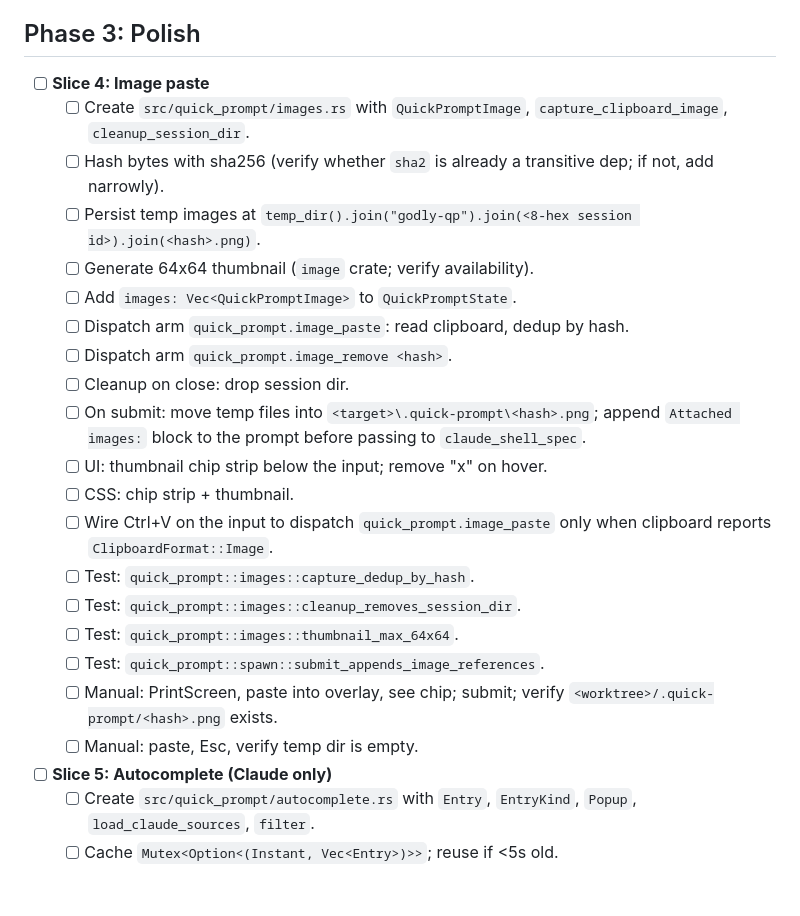
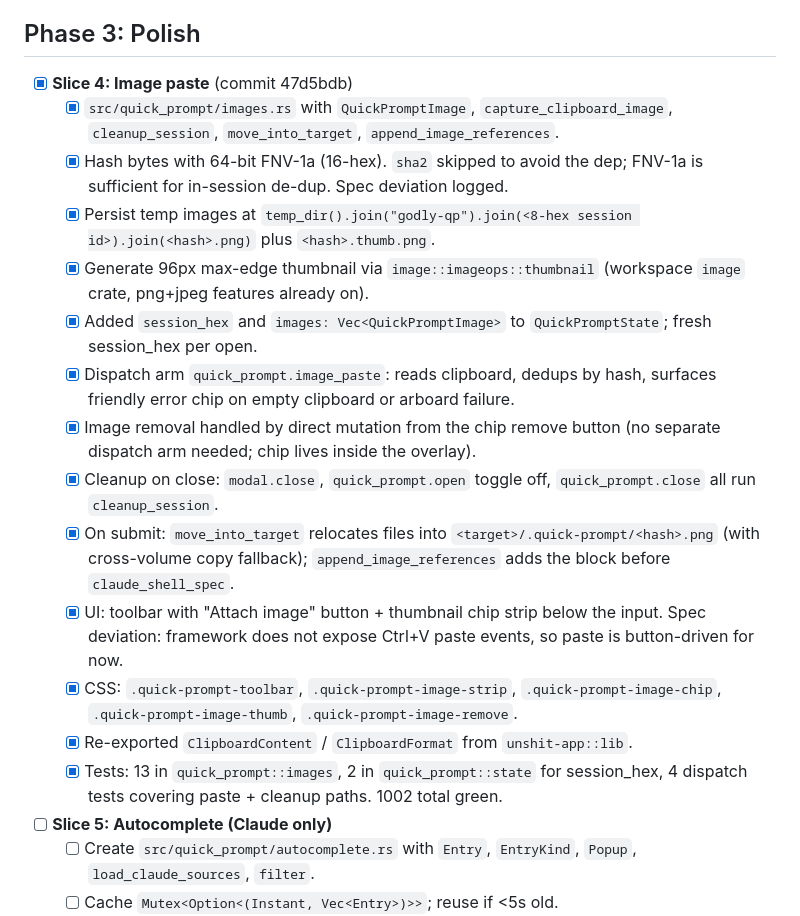
Before and after one commit to alangmartini/unshit-agentic-terminal-manager, a Markdown page: tasks/todo.md, the part around the change. Drawn GitHub-style; blank space fills up the shorter version.

Commit message:
docs(quick-prompt): mark slice 4 image paste complete in todo

```diff
--- a/tasks/todo.md
+++ b/tasks/todo.md
@@ -90,25 +90,20 @@ Implementation checklist derived from `tasks/plan.md`. Check items off as they l
 
 ## Phase 3: Polish
 
-- [ ] **Slice 4: Image paste**
-  - [ ] Create `src/quick_prompt/images.rs` with `QuickPromptImage`, `capture_clipboard_image`, `cleanup_session_dir`.
-  - [ ] Hash bytes with sha256 (verify whether `sha2` is already a transitive dep; if not, add narrowly).
-  - [ ] Persist temp images at `temp_dir().join("godly-qp").join(<8-hex session id>).join(<hash>.png)`.
-  - [ ] Generate 64x64 thumbnail (`image` crate; verify availability).
-  - [ ] Add `images: Vec<QuickPromptImage>` to `QuickPromptState`.
-  - [ ] Dispatch arm `quick_prompt.image_paste`: read clipboard, dedup by hash.
-  - [ ] Dispatch arm `quick_prompt.image_remove <hash>`.
-  - [ ] Cleanup on close: drop session dir.
-  - [ ] On submit: move temp files into `<target>\.quick-prompt\<hash>.png`; append `Attached images:` block to the prompt before passing to `claude_shell_spec`.
-  - [ ] UI: thumbnail chip strip below the input; remove "x" on hover.
-  - [ ] CSS: chip strip + thumbnail.
-  - [ ] Wire Ctrl+V on the input to dispatch `quick_prompt.image_paste` only when clipboard reports `ClipboardFormat::Image`.
-  - [ ] Test: `quick_prompt::images::capture_dedup_by_hash`.
-  - [ ] Test: `quick_prompt::images::cleanup_removes_session_dir`.
-  - [ ] Test: `quick_prompt::images::thumbnail_max_64x64`.
-  - [ ] Test: `quick_prompt::spawn::submit_appends_image_references`.
-  - [ ] Manual: PrintScreen, paste into overlay, see chip; submit; verify `<worktree>/.quick-prompt/<hash>.png` exists.
-  - [ ] Manual: paste, Esc, verify temp dir is empty.
+- [x] **Slice 4: Image paste** (commit 47d5bdb)
+  - [x] `src/quick_prompt/images.rs` with `QuickPromptImage`, `capture_clipboard_image`, `cleanup_session`, `move_into_target`, `append_image_references`.
+  - [x] Hash bytes with 64-bit FNV-1a (16-hex). `sha2` skipped to avoid the dep; FNV-1a is sufficient for in-session de-dup. Spec deviation logged.
+  - [x] Persist temp images at `temp_dir().join("godly-qp").join(<8-hex session id>).join(<hash>.png)` plus `<hash>.thumb.png`.
+  - [x] Generate 96px max-edge thumbnail via `image::imageops::thumbnail` (workspace `image` crate, png+jpeg features already on).
+  - [x] Added `session_hex` and `images: Vec<QuickPromptImage>` to `QuickPromptState`; fresh session_hex per open.
+  - [x] Dispatch arm `quick_prompt.image_paste`: reads clipboard, dedups by hash, surfaces friendly error chip on empty clipboard or arboard failure.
+  - [x] Image removal handled by direct mutation from the chip remove button (no separate dispatch arm needed; chip lives inside the overlay).
+  - [x] Cleanup on close: `modal.close`, `quick_prompt.open` toggle off, `quick_prompt.close` all run `cleanup_session`.
+  - [x] On submit: `move_into_target` relocates files into `<target>/.quick-prompt/<hash>.png` (with cross-volume copy fallback); `append_image_references` adds the block before `claude_shell_spec`.
+  - [x] UI: toolbar with "Attach image" button + thumbnail chip strip below the input. Spec deviation: framework does not expose Ctrl+V paste events, so paste is button-driven for now.
+  - [x] CSS: `.quick-prompt-toolbar`, `.quick-prompt-image-strip`, `.quick-prompt-image-chip`, `.quick-prompt-image-thumb`, `.quick-prompt-image-remove`.
+  - [x] Re-exported `ClipboardContent` / `ClipboardFormat` from `unshit-app::lib`.
+  - [x] Tests: 13 in `quick_prompt::images`, 2 in `quick_prompt::state` for session_hex, 4 dispatch tests covering paste + cleanup paths. 1002 total green.
 
 - [ ] **Slice 5: Autocomplete (Claude only)**
   - [ ] Create `src/quick_prompt/autocomplete.rs` with `Entry`, `EntryKind`, `Popup`, `load_claude_sources`, `filter`.
```
